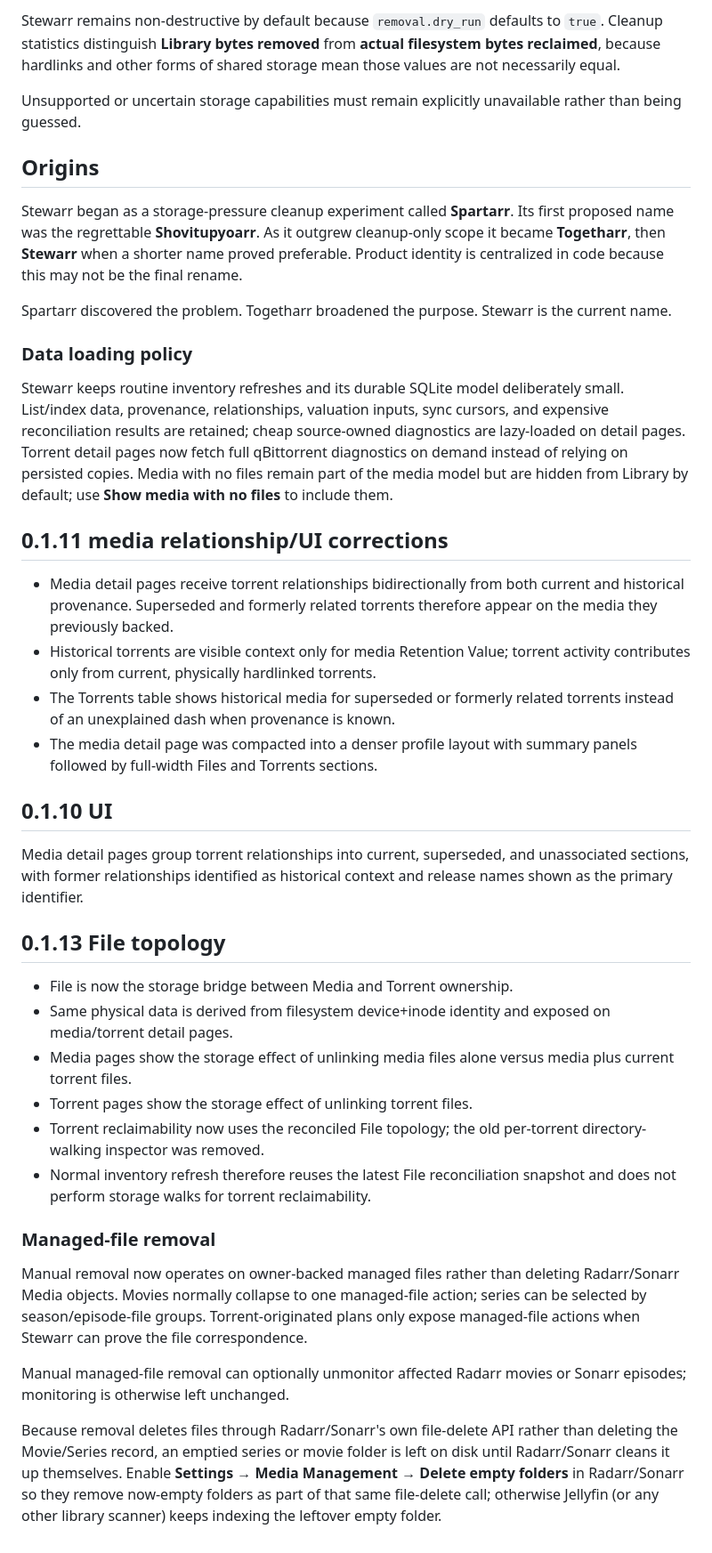
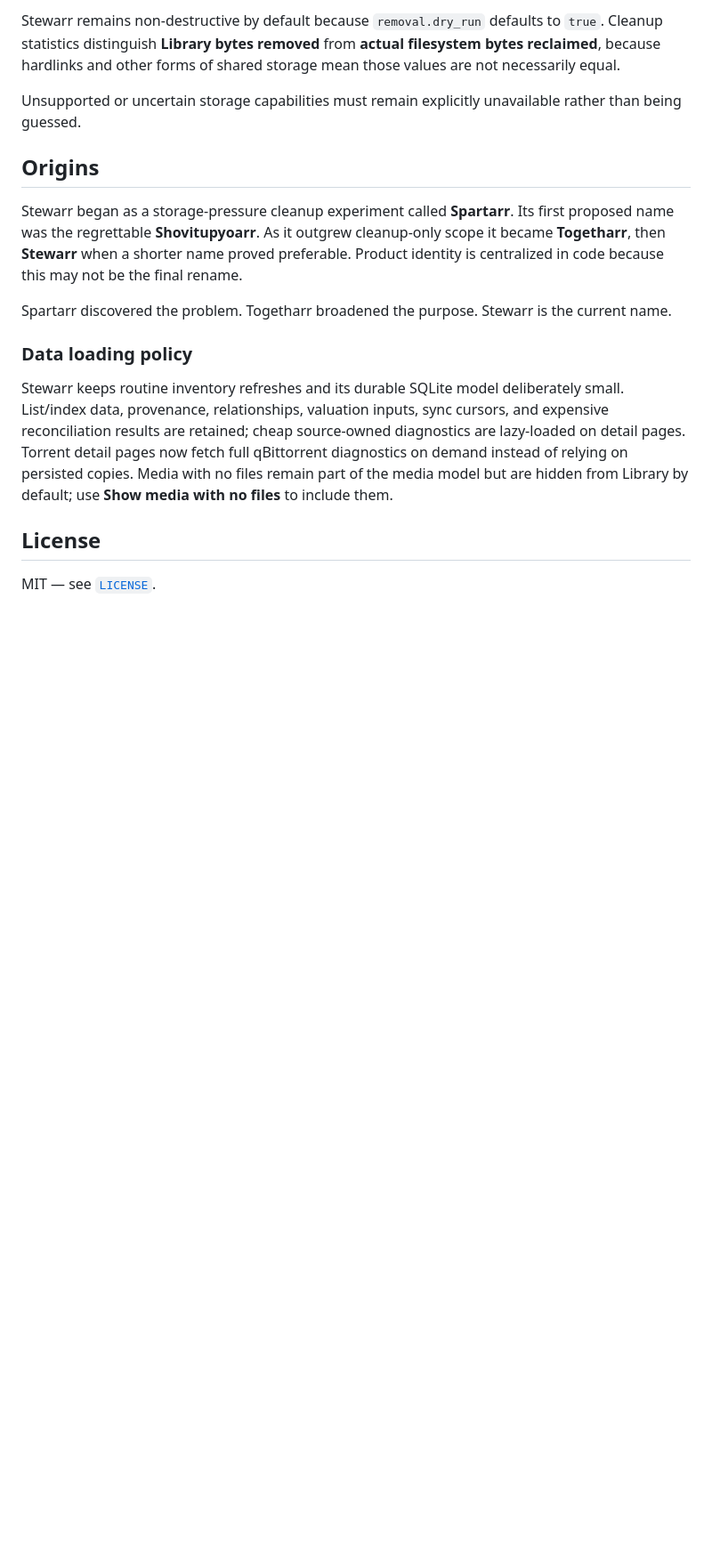
Before and after one commit to C0PT3R/Stewarr, a Markdown page: README.md, the part around one of its changes. Shown at 89% size. GitHub-like rendering; blank space fills up the shorter version.

```diff
--- a/README.md
+++ b/README.md
@@ -310,36 +332,10 @@ Stewarr began as a storage-pressure cleanup experiment called **Spartarr**. Its
 
 Spartarr discovered the problem. Togetharr broadened the purpose. Stewarr is the current name.
 
-
 ### Data loading policy
 
 Stewarr keeps routine inventory refreshes and its durable SQLite model deliberately small. List/index data, provenance, relationships, valuation inputs, sync cursors, and expensive reconciliation results are retained; cheap source-owned diagnostics are lazy-loaded on detail pages. Torrent detail pages now fetch full qBittorrent diagnostics on demand instead of relying on persisted copies. Media with no files remain part of the media model but are hidden from Library by default; use **Show media with no files** to include them.
 
+## License
 
-
-## 0.1.11 media relationship/UI corrections
-
-- Media detail pages receive torrent relationships bidirectionally from both current and historical provenance. Superseded and formerly related torrents therefore appear on the media they previously backed.
-- Historical torrents are visible context only for media Retention Value; torrent activity contributes only from current, physically hardlinked torrents.
-- The Torrents table shows historical media for superseded or formerly related torrents instead of an unexplained dash when provenance is known.
-- The media detail page was compacted into a denser profile layout with summary panels followed by full-width Files and Torrents sections.
-
-## 0.1.10 UI
-Media detail pages group torrent relationships into current, superseded, and unassociated sections, with former relationships identified as historical context and release names shown as the primary identifier.
-
-## 0.1.13 File topology
-
-- File is now the storage bridge between Media and Torrent ownership.
-- Same physical data is derived from filesystem device+inode identity and exposed on media/torrent detail pages.
-- Media pages show the storage effect of unlinking media files alone versus media plus current torrent files.
-- Torrent pages show the storage effect of unlinking torrent files.
-- Torrent reclaimability now uses the reconciled File topology; the old per-torrent directory-walking inspector was removed.
-- Normal inventory refresh therefore reuses the latest File reconciliation snapshot and does not perform storage walks for torrent reclaimability.
-
-### Managed-file removal
-
-Manual removal now operates on owner-backed managed files rather than deleting Radarr/Sonarr Media objects. Movies normally collapse to one managed-file action; series can be selected by season/episode-file groups. Torrent-originated plans only expose managed-file actions when Stewarr can prove the file correspondence.
-
-Manual managed-file removal can optionally unmonitor affected Radarr movies or Sonarr episodes; monitoring is otherwise left unchanged.
-
-Because removal deletes files through Radarr/Sonarr's own file-delete API rather than deleting the Movie/Series record, an emptied series or movie folder is left on disk until Radarr/Sonarr cleans it up themselves. Enable **Settings → Media Management → Delete empty folders** in Radarr/Sonarr so they remove now-empty folders as part of that same file-delete call; otherwise Jellyfin (or any other library scanner) keeps indexing the leftover empty folder.
+MIT — see [`LICENSE`](LICENSE).
```
Also changed, not shown: other parts of README.md (+29 -7 lines), CHANGELOG.md (added, +35 -0 lines).
